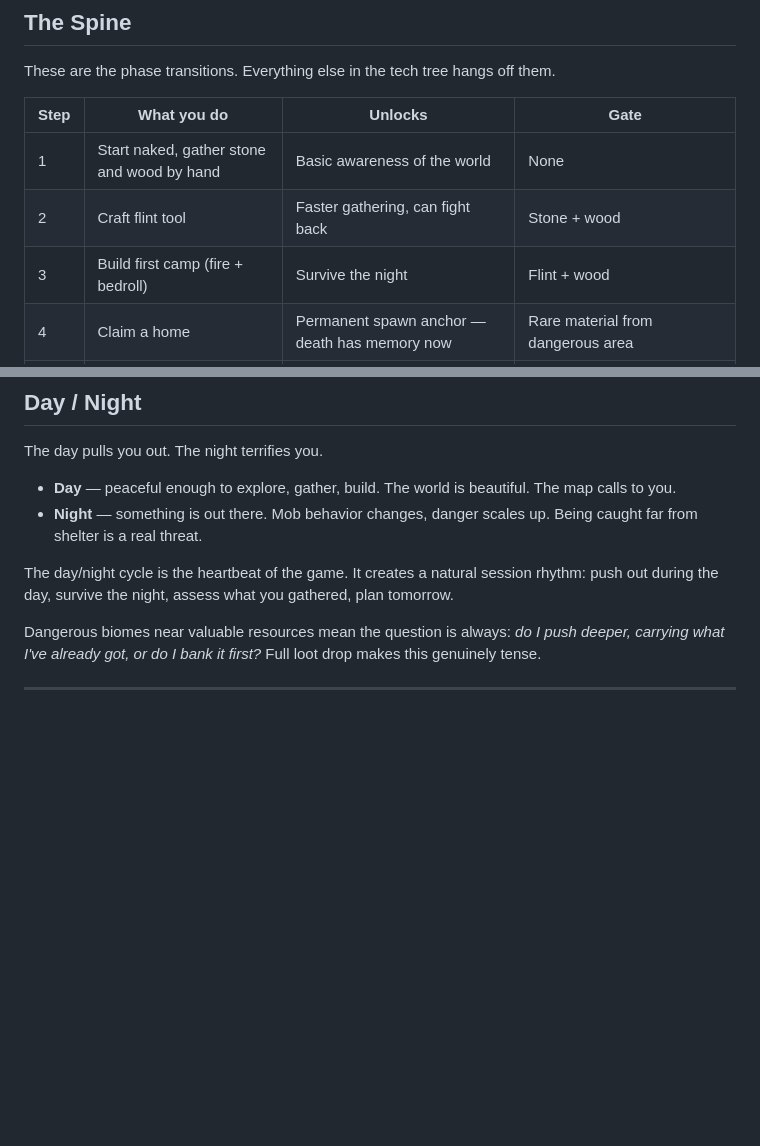
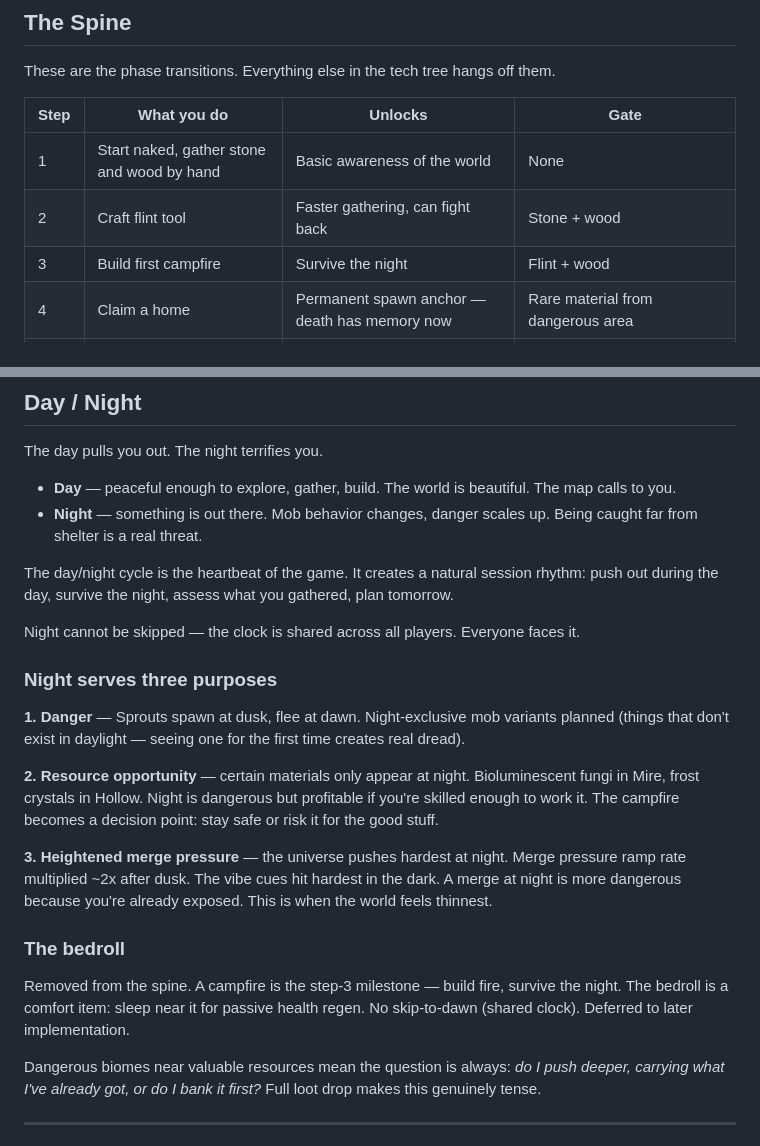
Before and after one commit to commons-game/commons, a Markdown page: docs/game_design.md, 2 parts joined by grey strips. Rendered like a GitHub page; blank space fills up the shorter version.

Commit message:
docs: night design — three purposes, bedroll demoted, spine step 3 simplified
Night: danger + resource opportunity + heightened merge pressure (2x ramp).
Bedroll removed from spine, deferred as comfort/regen item.
Step 3 milestone is campfire only.

Co-Authored-By: Claude Sonnet 4.6 <noreply@anthropic.com>

```diff
--- a/docs/game_design.md
+++ b/docs/game_design.md
@@ -35,7 +35,7 @@ These are the phase transitions. Everything else in the tech tree hangs off them
 |------|-------------|---------|------|
 | 1 | Start naked, gather stone and wood by hand | Basic awareness of the world | None |
 | 2 | Craft flint tool | Faster gathering, can fight back | Stone + wood |
-| 3 | Build first camp (fire + bedroll) | Survive the night | Flint + wood |
+| 3 | Build first campfire | Survive the night | Flint + wood |
 | 4 | Claim a home | Permanent spawn anchor — death has memory now | Rare material from dangerous area |
 | 5 | Place shrine | Territory locked, island formed in CRDT | Very expensive, multiple rare materials |
 | 6 | Upgrade shrine | Mod applied to land — world shaped to your will | See modding_design.md |
@@ -103,6 +103,20 @@ The day pulls you out. The night terrifies you.
 - **Night** — something is out there. Mob behavior changes, danger scales up. Being caught far from shelter is a real threat.
 
 The day/night cycle is the heartbeat of the game. It creates a natural session rhythm: push out during the day, survive the night, assess what you gathered, plan tomorrow.
+
+Night cannot be skipped — the clock is shared across all players. Everyone faces it.
+
+### Night serves three purposes
+
+**1. Danger** — Sprouts spawn at dusk, flee at dawn. Night-exclusive mob variants planned (things that don't exist in daylight — seeing one for the first time creates real dread).
+
+**2. Resource opportunity** — certain materials only appear at night. Bioluminescent fungi in Mire, frost crystals in Hollow. Night is dangerous but profitable if you're skilled enough to work it. The campfire becomes a decision point: stay safe or risk it for the good stuff.
+
+**3. Heightened merge pressure** — the universe pushes hardest at night. Merge pressure ramp rate multiplied ~2x after dusk. The vibe cues hit hardest in the dark. A merge at night is more dangerous because you're already exposed. This is when the world feels thinnest.
+
+### The bedroll
+
+Removed from the spine. A campfire is the step-3 milestone — build fire, survive the night. The bedroll is a comfort item: sleep near it for passive health regen. No skip-to-dawn (shared clock). Deferred to later implementation.
 
 Dangerous biomes near valuable resources mean the question is always: *do I push deeper, carrying what I've already got, or do I bank it first?* Full loot drop makes this genuinely tense.
 
```
